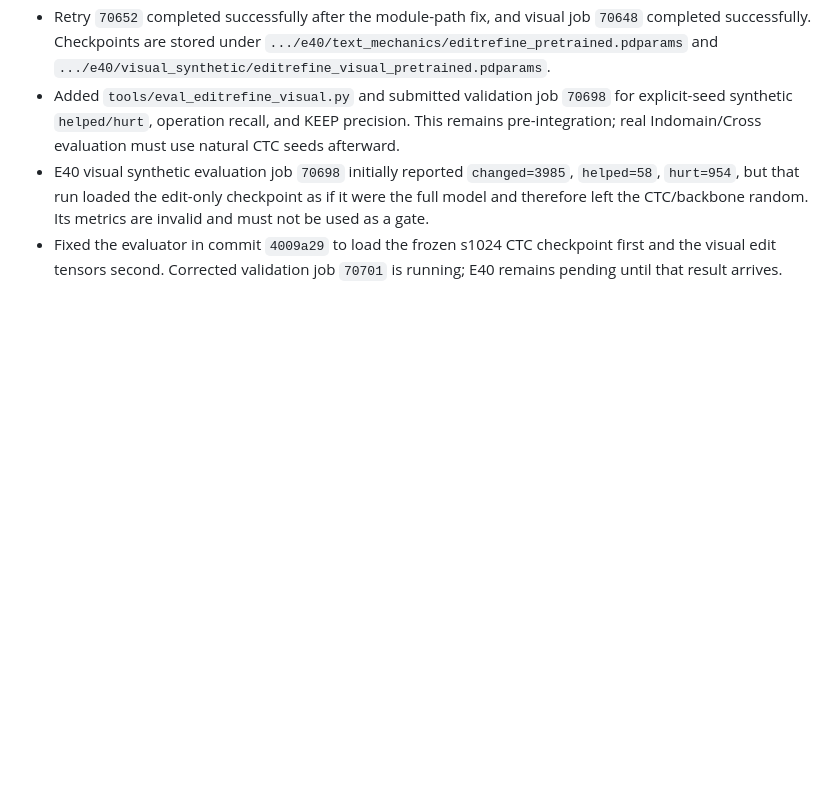
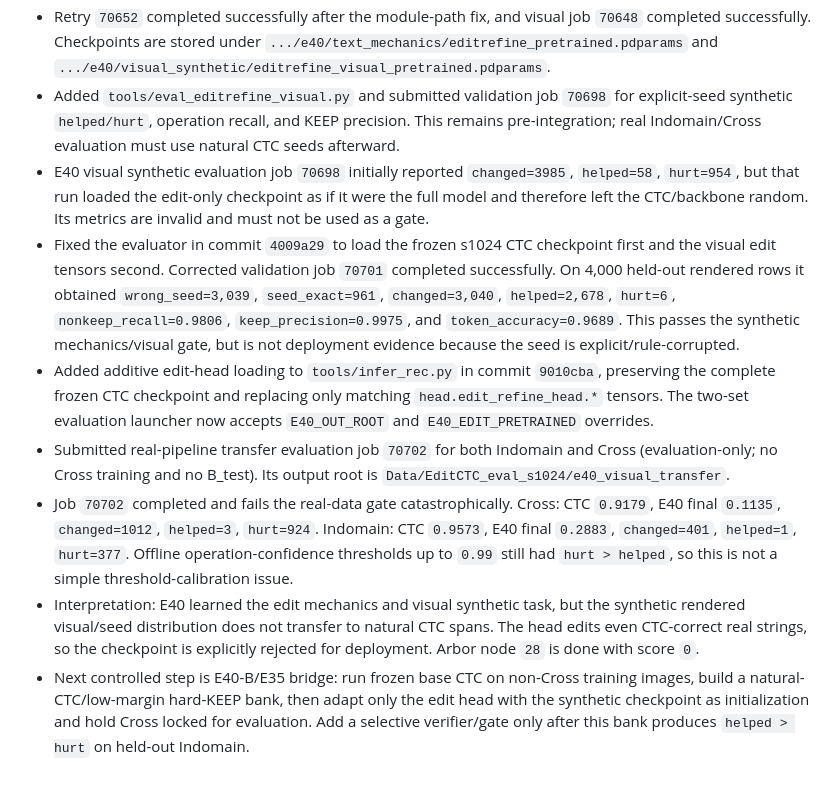
Before and after one commit to xlinh2301/EditCTC, a Markdown page: .codex/sesion/session.md, the part around the change. Drawn GitHub-style; blank space fills up the shorter version.

Commit message:
docs: record E40 real-data transfer failure

```diff
--- a/.codex/sesion/session.md
+++ b/.codex/sesion/session.md
@@ -411,4 +411,30 @@ on Cross as a locked external test, with `helped > hurt` and correction recall a
   random. Its metrics are invalid and must not be used as a gate.
 - Fixed the evaluator in commit `4009a29` to load the frozen s1024 CTC
   checkpoint first and the visual edit tensors second. Corrected validation job
-  `70701` is running; E40 remains pending until that result arrives.
+  `70701` completed successfully. On 4,000 held-out rendered rows it obtained
+  `wrong_seed=3,039`, `seed_exact=961`, `changed=3,040`, `helped=2,678`,
+  `hurt=6`, `nonkeep_recall=0.9806`, `keep_precision=0.9975`, and
+  `token_accuracy=0.9689`. This passes the synthetic mechanics/visual gate,
+  but is not deployment evidence because the seed is explicit/rule-corrupted.
+- Added additive edit-head loading to `tools/infer_rec.py` in commit
+  `9010cba`, preserving the complete frozen CTC checkpoint and replacing only
+  matching `head.edit_refine_head.*` tensors. The two-set evaluation launcher
+  now accepts `E40_OUT_ROOT` and `E40_EDIT_PRETRAINED` overrides.
+- Submitted real-pipeline transfer evaluation job `70702` for both Indomain and
+  Cross (evaluation-only; no Cross training and no B_test). Its output root is
+  `Data/EditCTC_eval_s1024/e40_visual_transfer`.
+- Job `70702` completed and fails the real-data gate catastrophically. Cross:
+  CTC `0.9179`, E40 final `0.1135`, `changed=1012`, `helped=3`, `hurt=924`.
+  Indomain: CTC `0.9573`, E40 final `0.2883`, `changed=401`, `helped=1`,
+  `hurt=377`. Offline operation-confidence thresholds up to `0.99` still had
+  `hurt > helped`, so this is not a simple threshold-calibration issue.
+- Interpretation: E40 learned the edit mechanics and visual synthetic task,
+  but the synthetic rendered visual/seed distribution does not transfer to
+  natural CTC spans. The head edits even CTC-correct real strings, so the
+  checkpoint is explicitly rejected for deployment. Arbor node `28` is done
+  with score `0`.
+- Next controlled step is E40-B/E35 bridge: run frozen base CTC on non-Cross
+  training images, build a natural-CTC/low-margin hard-KEEP bank, then adapt
+  only the edit head with the synthetic checkpoint as initialization and hold
+  Cross locked for evaluation. Add a selective verifier/gate only after this
+  bank produces `helped > hurt` on held-out Indomain.
```
